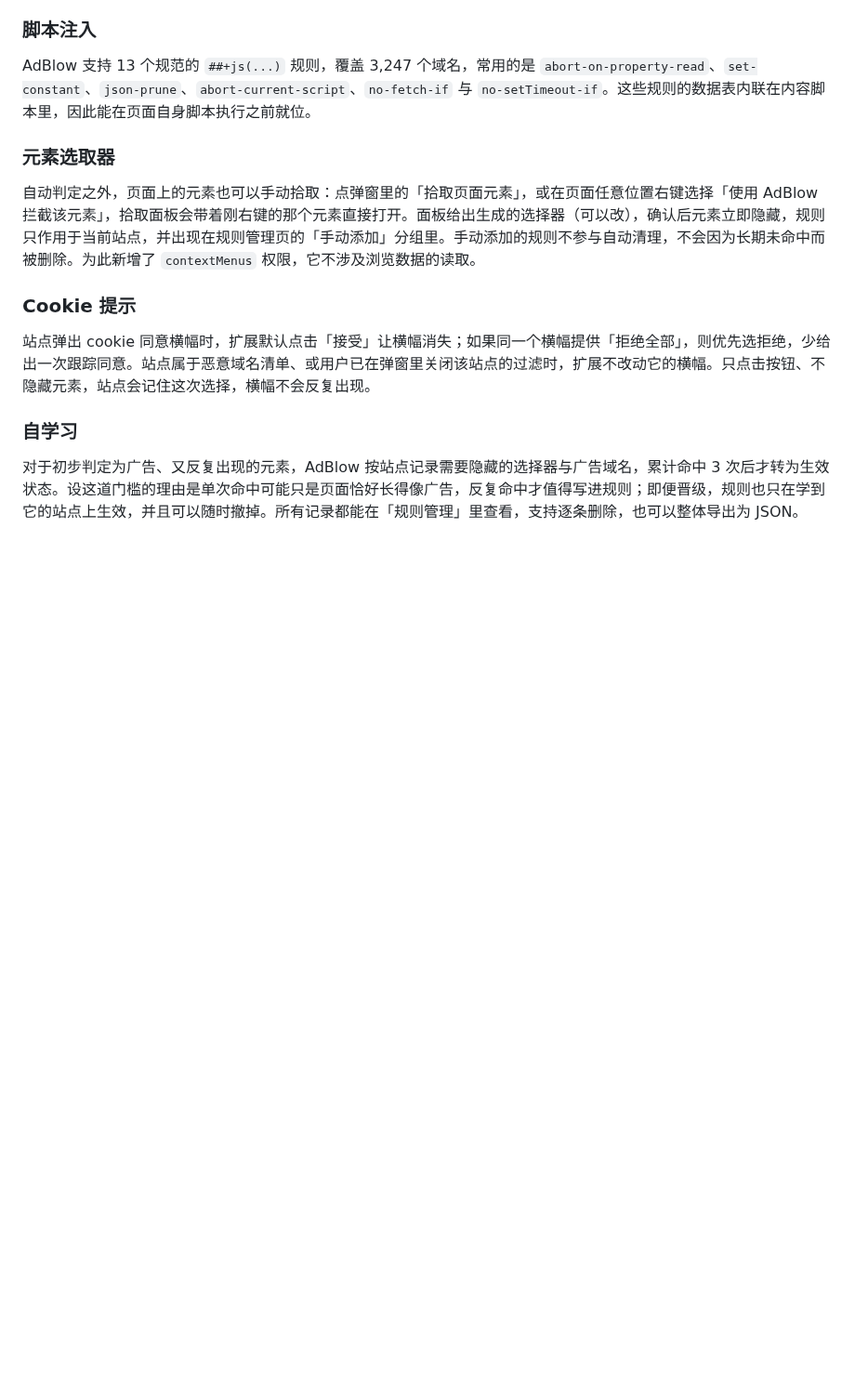
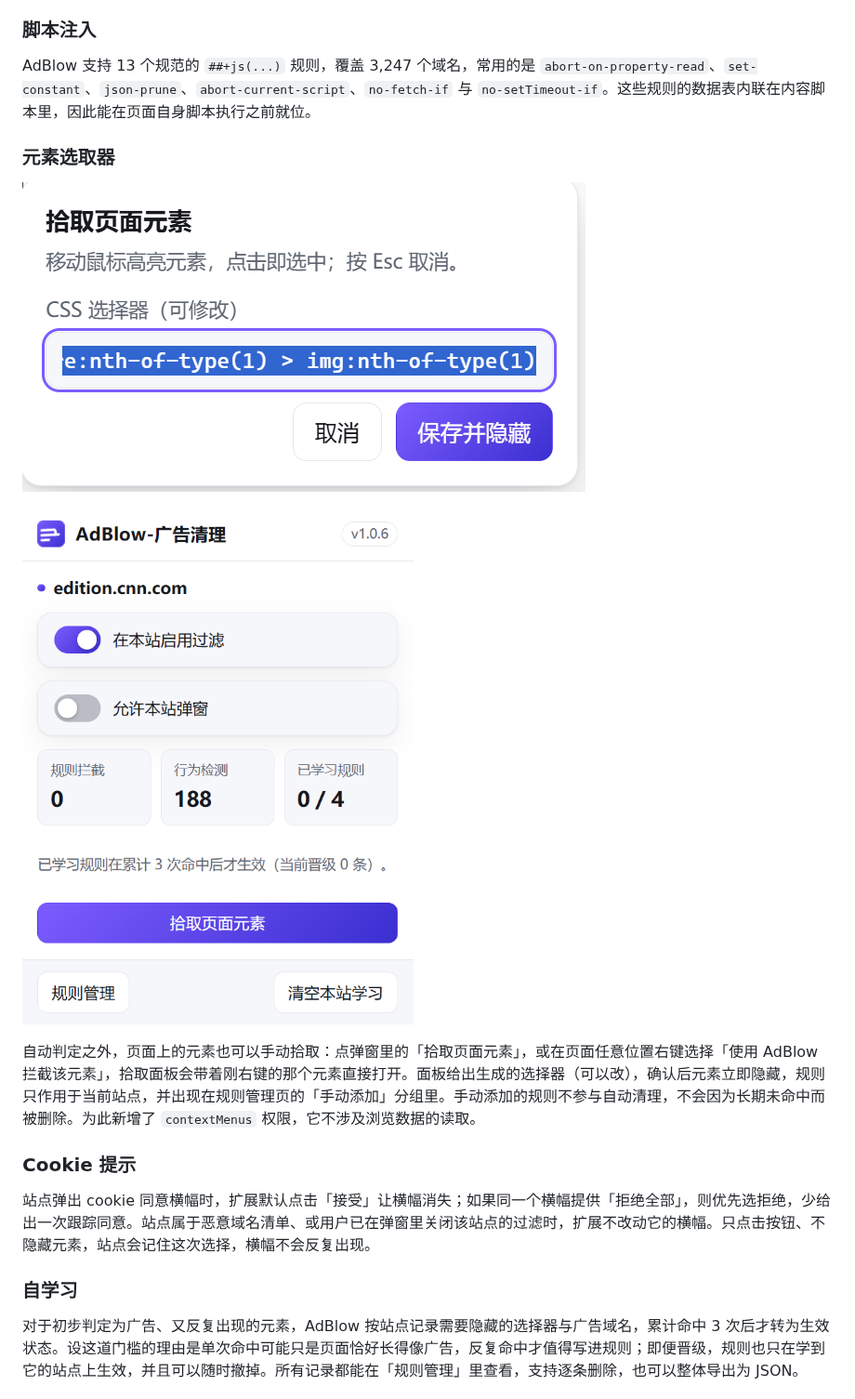
Before and after one commit to jfxia/AdBlow, a Markdown page: README.zh-CN.md, the part around the change. Shown at 93% size. Rendered like a GitHub page; pictures changed too: docs/images/element-picker.png (added), docs/images/popup-panel.png (added); blank space fills up the shorter version.

Commit message:
docs(readme): add popup and element-picker screenshots

```diff
--- a/README.zh-CN.md
+++ b/README.zh-CN.md
@@ -89,6 +89,11 @@ AdBlow 内置 25,467 条域名限定选择器，覆盖 11,357 个域名。把整
 AdBlow 支持 13 个规范的 `##+js(...)` 规则，覆盖 3,247 个域名，常用的是 `abort-on-property-read`、`set-constant`、`json-prune`、`abort-current-script`、`no-fetch-if` 与 `no-setTimeout-if`。这些规则的数据表内联在内容脚本里，因此能在页面自身脚本执行之前就位。
 
 ### 元素选取器
+
+![拾取面板：悬停高亮、生成的选择器可修改](docs/images/element-picker.png)
+
+![工具栏弹窗：站点开关、统计与元素拾取入口](docs/images/popup-panel.png)
+
 
 自动判定之外，页面上的元素也可以手动拾取：点弹窗里的「拾取页面元素」，或在页面任意位置右键选择「使用 AdBlow 拦截该元素」，拾取面板会带着刚右键的那个元素直接打开。面板给出生成的选择器（可以改），确认后元素立即隐藏，规则只作用于当前站点，并出现在规则管理页的「手动添加」分组里。手动添加的规则不参与自动清理，不会因为长期未命中而被删除。为此新增了 `contextMenus` 权限，它不涉及浏览数据的读取。
 
```
Also changed, not shown: README.md (+5 -0 lines), docs/images/rule-manager.png (added).
